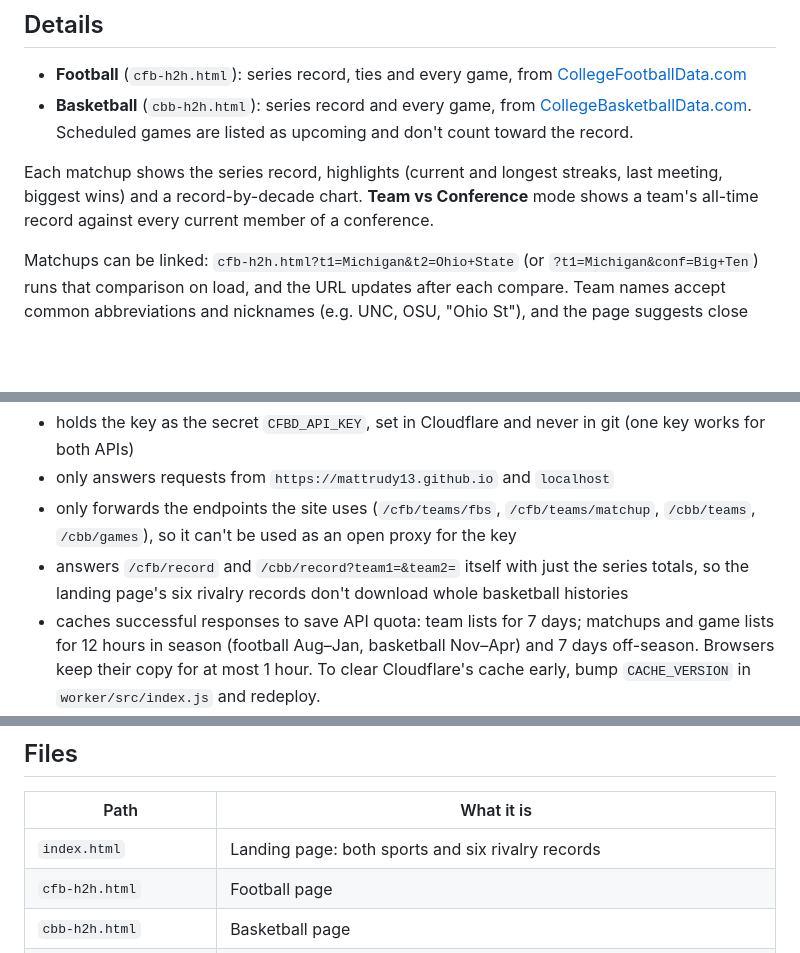
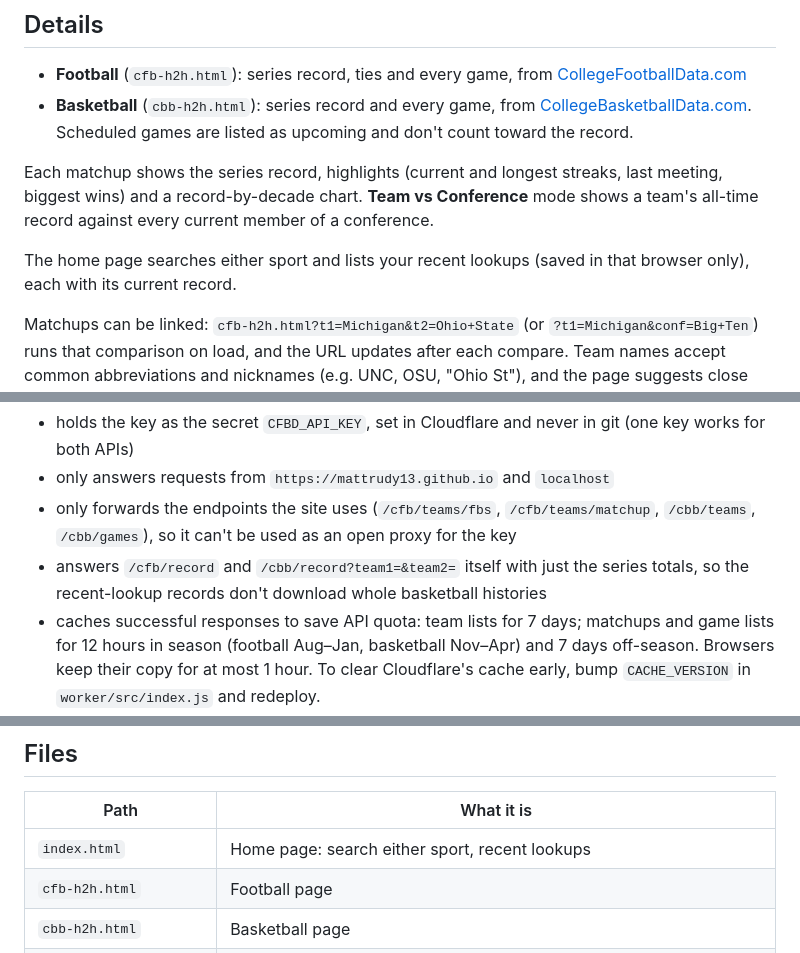
Before and after one commit to mattrudy13/h2h, a Markdown page: README.md, 3 parts joined by grey strips. GitHub-like rendering; blank space fills up the shorter version.

Commit message:
docs: describe the phone redo and recent lookups
Co-Authored-By: Claude Opus 5.5 <noreply@anthropic.com>

```diff
--- a/README.md
+++ b/README.md
@@ -28,6 +28,9 @@ Each matchup shows the series record, highlights (current and longest streaks, l
 meeting, biggest wins) and a record-by-decade chart. **Team vs Conference** mode shows a
 team's all-time record against every current member of a conference.
 
+The home page searches either sport and lists your recent lookups (saved in that browser
+only), each with its current record.
+
 Matchups can be linked: `cfb-h2h.html?t1=Michigan&t2=Ohio+State` (or `?t1=Michigan&conf=Big+Ten`)
 runs that comparison on load, and the URL updates after each compare. Team names accept common abbreviations and
 nicknames (e.g. UNC, OSU, "Ohio St"), and the page suggests close matches for typos.
@@ -50,7 +53,7 @@ The Worker:
 - only forwards the endpoints the site uses (`/cfb/teams/fbs`, `/cfb/teams/matchup`,
   `/cbb/teams`, `/cbb/games`), so it can't be used as an open proxy for the key
 - answers `/cfb/record` and `/cbb/record?team1=&team2=` itself with just the series totals,
-  so the landing page's six rivalry records don't download whole basketball histories
+  so the recent-lookup records don't download whole basketball histories
 - caches successful responses to save API quota: team lists for 7 days; matchups and game
   lists for 12 hours in season (football Aug–Jan, basketball Nov–Apr) and 7 days off-season.
   Browsers keep their copy for at most 1 hour. To clear Cloudflare's cache early, bump
@@ -66,7 +69,7 @@ The Worker's URL lives in `proxy-config.js`. It isn't a secret.
 
 | Path                   | What it is                                           |
 |------------------------|------------------------------------------------------|
-| `index.html`           | Landing page: both sports and six rivalry records    |
+| `index.html`           | Home page: search either sport, recent lookups       |
 | `cfb-h2h.html`         | Football page                                        |
 | `cbb-h2h.html`         | Basketball page                                      |
 | `style.css`            | Shared styles for all three pages (light and dark)   |
```
Also changed, not shown: CLAUDE.md (+40 -19 lines).
